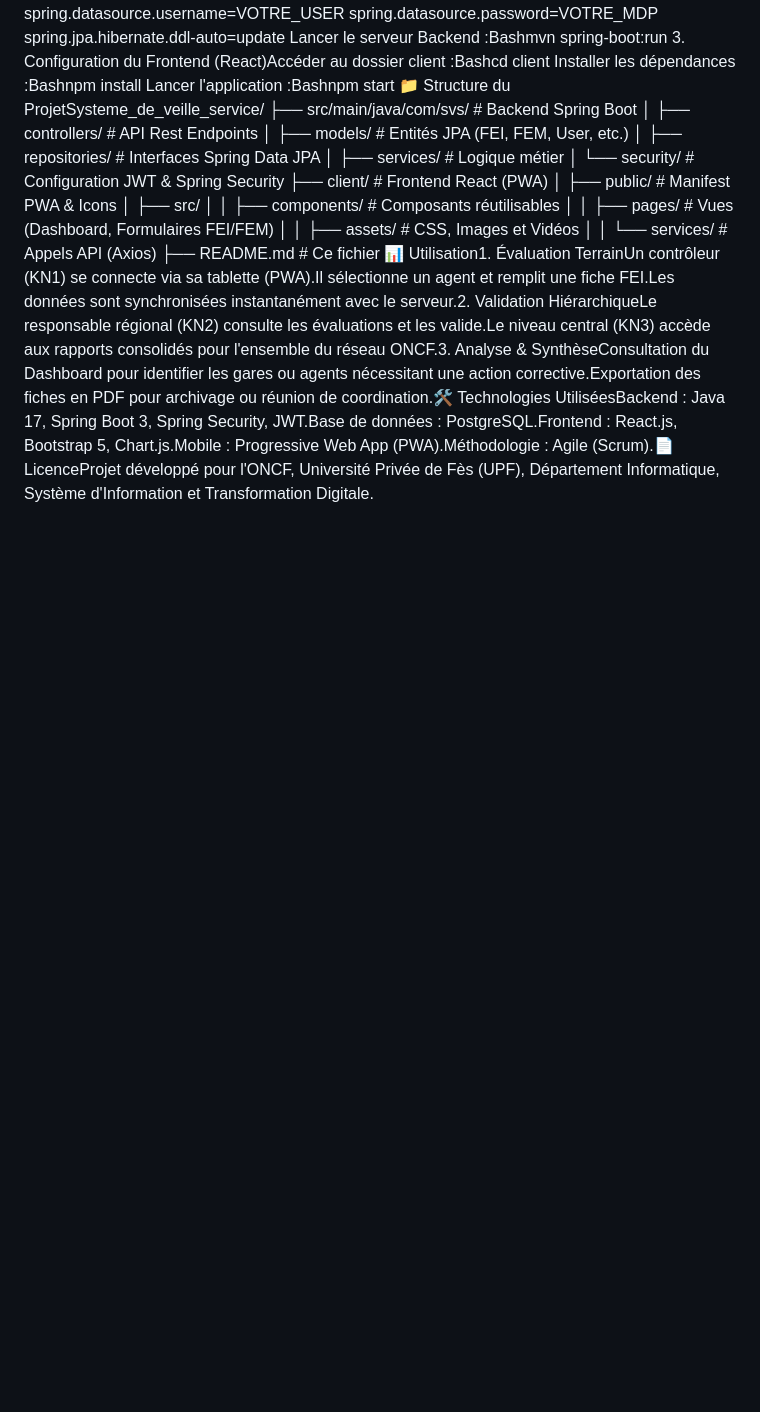
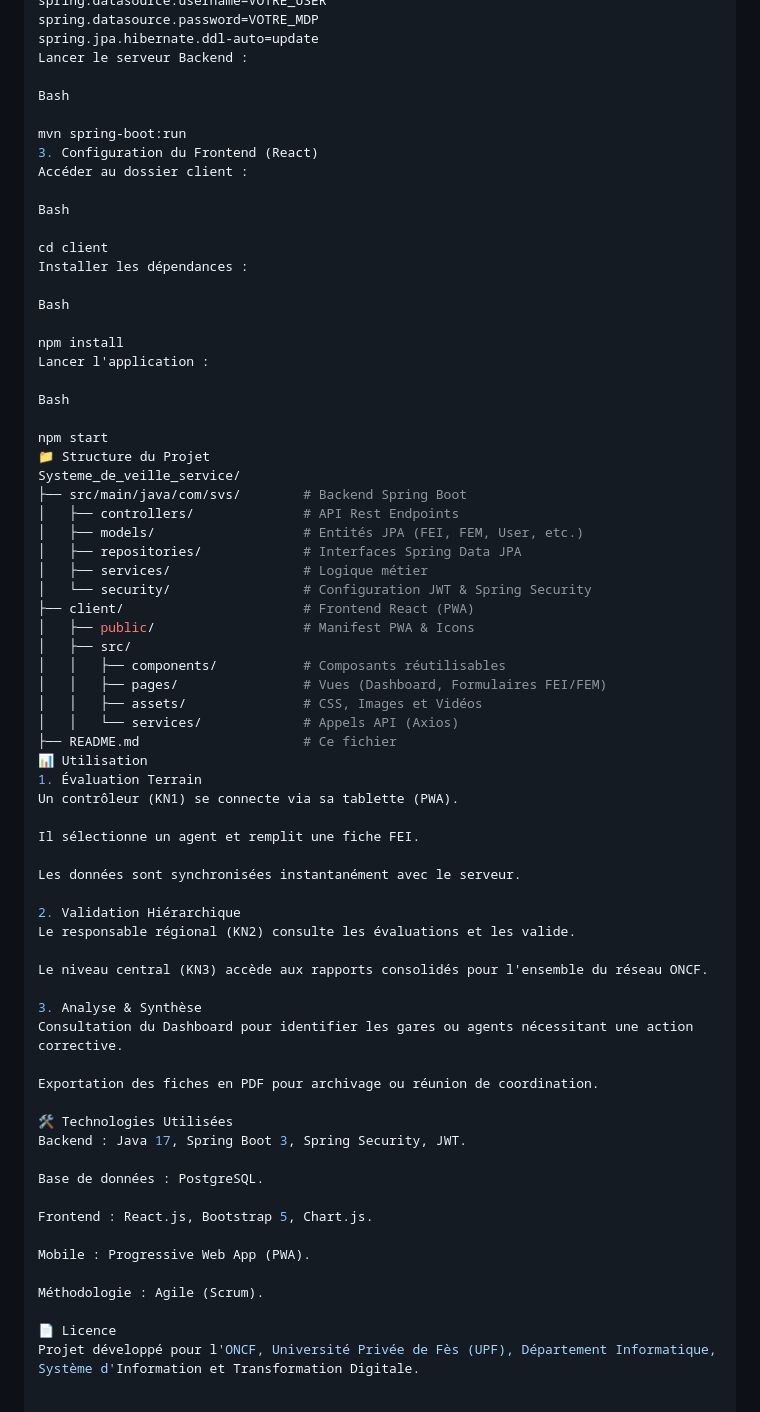
Before and after one commit to hakimhaddioui/Systeme_de_veille_service, a Markdown page: README.md, the part around one of its changes. Rendered like a GitHub page; blank space fills up the shorter version.

```diff
--- a/README.md
+++ b/README.md
@@ -5,11 +50,29 @@ Configurer le fichier src/main/resources/application.properties avec vos identif
 spring.datasource.username=VOTRE_USER
 spring.datasource.password=VOTRE_MDP
 spring.jpa.hibernate.ddl-auto=update
-Lancer le serveur Backend :Bashmvn spring-boot:run
-3. Configuration du Frontend (React)Accéder au dossier client :Bashcd client
-Installer les dépendances :Bashnpm install
-Lancer l'application :Bashnpm start
-📁 Structure du ProjetSysteme_de_veille_service/
+Lancer le serveur Backend :
+
+Bash
+
+mvn spring-boot:run
+3. Configuration du Frontend (React)
+Accéder au dossier client :
+
+Bash
+
+cd client
+Installer les dépendances :
+
+Bash
+
+npm install
+Lancer l'application :
+
+Bash
+
+npm start
+📁 Structure du Projet
+Systeme_de_veille_service/
 ├── src/main/java/com/svs/        # Backend Spring Boot
 │   ├── controllers/              # API Rest Endpoints
 │   ├── models/                   # Entités JPA (FEI, FEM, User, etc.)
@@ -24,4 +87,34 @@ Lancer l'application :Bashnpm start
 │   │   ├── assets/               # CSS, Images et Vidéos
 │   │   └── services/             # Appels API (Axios)
 ├── README.md                     # Ce fichier
-📊 Utilisation1. Évaluation TerrainUn contrôleur (KN1) se connecte via sa tablette (PWA).Il sélectionne un agent et remplit une fiche FEI.Les données sont synchronisées instantanément avec le serveur.2. Validation HiérarchiqueLe responsable régional (KN2) consulte les évaluations et les valide.Le niveau central (KN3) accède aux rapports consolidés pour l'ensemble du réseau ONCF.3. Analyse & SynthèseConsultation du Dashboard pour identifier les gares ou agents nécessitant une action corrective.Exportation des fiches en PDF pour archivage ou réunion de coordination.🛠️ Technologies UtiliséesBackend : Java 17, Spring Boot 3, Spring Security, JWT.Base de données : PostgreSQL.Frontend : React.js, Bootstrap 5, Chart.js.Mobile : Progressive Web App (PWA).Méthodologie : Agile (Scrum).📄 LicenceProjet développé pour l'ONCF, Université Privée de Fès (UPF), Département Informatique, Système d'Information et Transformation Digitale.
+📊 Utilisation
+1. Évaluation Terrain
+Un contrôleur (KN1) se connecte via sa tablette (PWA).
+
+Il sélectionne un agent et remplit une fiche FEI.
+
+Les données sont synchronisées instantanément avec le serveur.
+
+2. Validation Hiérarchique
+Le responsable régional (KN2) consulte les évaluations et les valide.
+
+Le niveau central (KN3) accède aux rapports consolidés pour l'ensemble du réseau ONCF.
+
+3. Analyse & Synthèse
+Consultation du Dashboard pour identifier les gares ou agents nécessitant une action corrective.
+
+Exportation des fiches en PDF pour archivage ou réunion de coordination.
+
+🛠️ Technologies Utilisées
+Backend : Java 17, Spring Boot 3, Spring Security, JWT.
+
+Base de données : PostgreSQL.
+
+Frontend : React.js, Bootstrap 5, Chart.js.
+
+Mobile : Progressive Web App (PWA).
+
+Méthodologie : Agile (Scrum).
+
+📄 Licence
+Projet développé pour l'ONCF, Université Privée de Fès (UPF), Département Informatique, Système d'Information et Transformation Digitale.
```
Also changed, not shown: other parts of README.md (+48 -3 lines).
